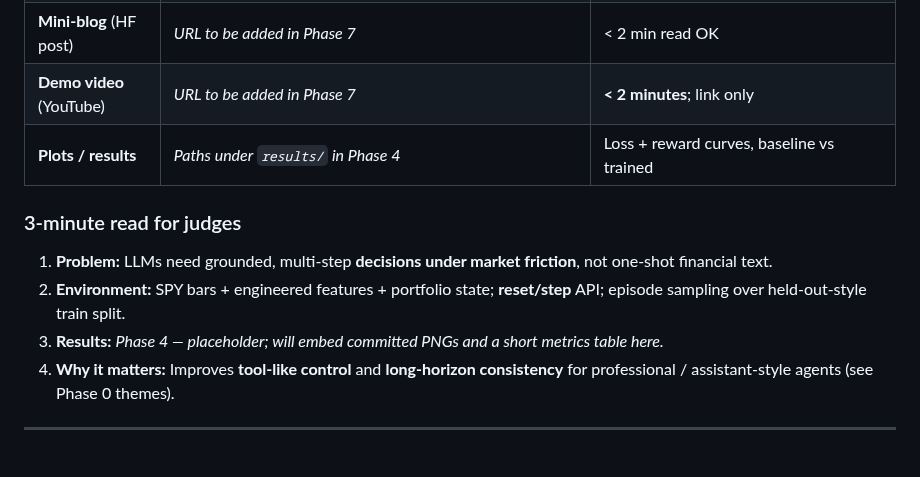
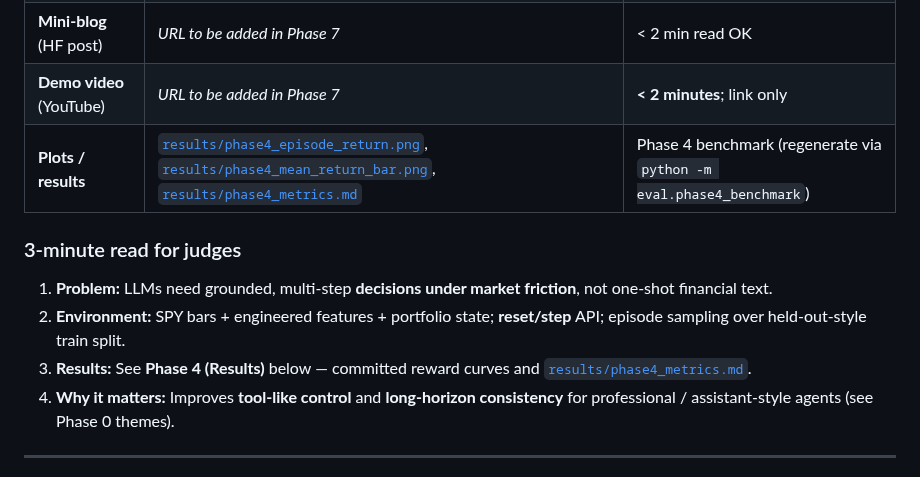
Before and after one commit to kunaljaiswal2461-lab/metaOpenNV_V2, a Markdown page: README.md, the part around one of its changes. GitHub-like rendering.

```diff
--- a/README.md
+++ b/README.md
@@ -51,13 +51,13 @@ Single place for reviewers (mirrored in [`docs/MATERIALS.md`](docs/MATERIALS.md)
 | **Training Colab** (Unsloth or HF TRL) | *URL to be added in Phase 3* | Judges re-run training here |
 | **Mini-blog** (HF post) | *URL to be added in Phase 7* | &lt; 2 min read OK |
 | **Demo video** (YouTube) | *URL to be added in Phase 7* | **&lt; 2 minutes**; link only |
-| **Plots / results** | *Paths under `results/` in Phase 4* | Loss + reward curves, baseline vs trained |
+| **Plots / results** | [`results/phase4_episode_return.png`](results/phase4_episode_return.png), [`results/phase4_mean_return_bar.png`](results/phase4_mean_return_bar.png), [`results/phase4_metrics.md`](results/phase4_metrics.md) | Phase 4 benchmark (regenerate via `python -m eval.phase4_benchmark`) |
 
 ### 3-minute read for judges
 
 1. **Problem:** LLMs need grounded, multi-step **decisions under market friction**, not one-shot financial text.
 2. **Environment:** SPY bars + engineered features + portfolio state; **reset/step** API; episode sampling over held-out-style train split.
-3. **Results:** *Phase 4 — placeholder; will embed committed PNGs and a short metrics table here.*
+3. **Results:** See **Phase 4 (Results)** below — committed reward curves and [`results/phase4_metrics.md`](results/phase4_metrics.md).
 4. **Why it matters:** Improves **tool-like control** and **long-horizon consistency** for professional / assistant-style agents (see Phase 0 themes).
 
 ---
```
Also changed, not shown: other parts of README.md (+26 -1 lines), docs/MATERIALS.md (+2 -0 lines), results/phase4_metrics.md (added, +15 -0 lines), results/phase4_episode_return.png (added), results/phase4_mean_return_bar.png (added), 9 other files.
